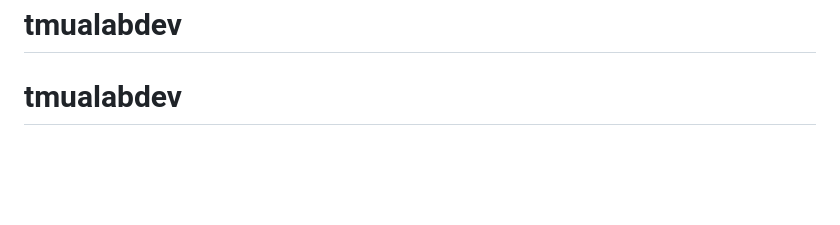
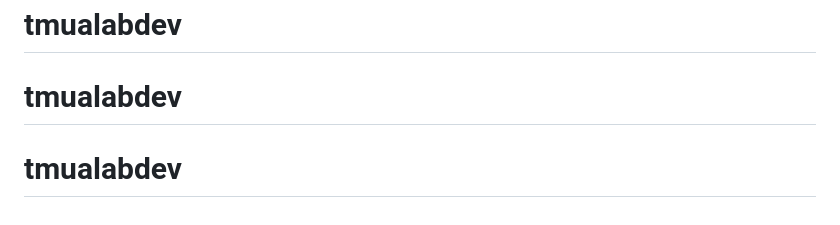
Before and after one commit to 2lnly/tmualabdev, a Markdown page: README.md, the part around the change. Rendered like a GitHub page; blank space fills up the shorter version.

```diff
--- a/README.md
+++ b/README.md
@@ -173,3 +173,4 @@ university. Every question was written for this site; none is reproduced from a
 real paper.
 # tmualabdev
 # tmualabdev
+# tmualabdev
```
